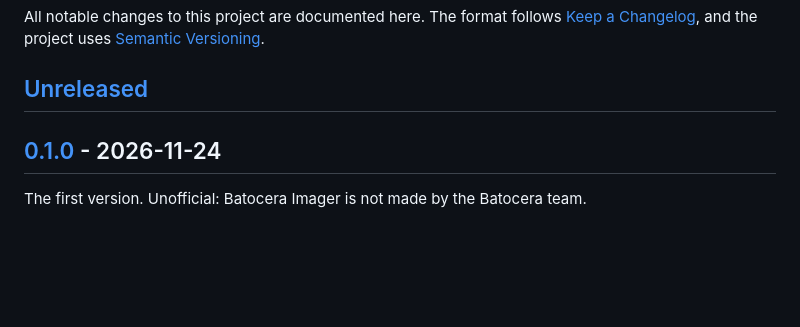
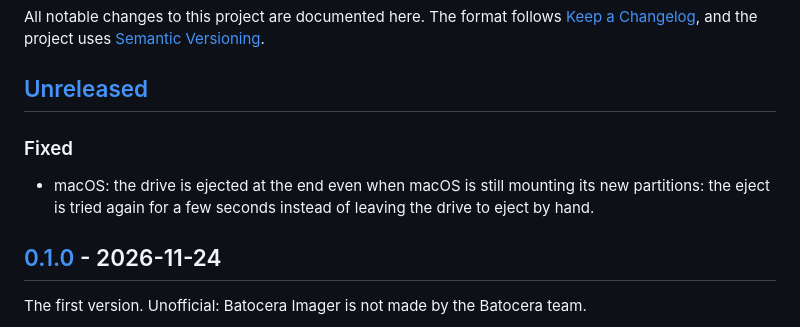
Before and after one commit to monteirohat/batocera-imager, a Markdown page: CHANGELOG.md, the part around the change. Rendered like a GitHub page; blank space fills up the shorter version.

```diff
--- a/CHANGELOG.md
+++ b/CHANGELOG.md
@@ -5,6 +5,11 @@ All notable changes to this project are documented here. The format follows
 [Semantic Versioning](https://semver.org/).
 
 ## [Unreleased]
+
+### Fixed
+
+- macOS: the drive is ejected at the end even when macOS is still mounting its new partitions:
+  the eject is tried again for a few seconds instead of leaving the drive to eject by hand.
 
 ## [0.1.0] - 2026-11-24
 
```
Also changed, not shown: README.md (+2 -2 lines), docs/assets/screenshots/done.png, docs/assets/screenshots/verifying.png, docs/assets/screenshots/writing.png, 1 other file.
